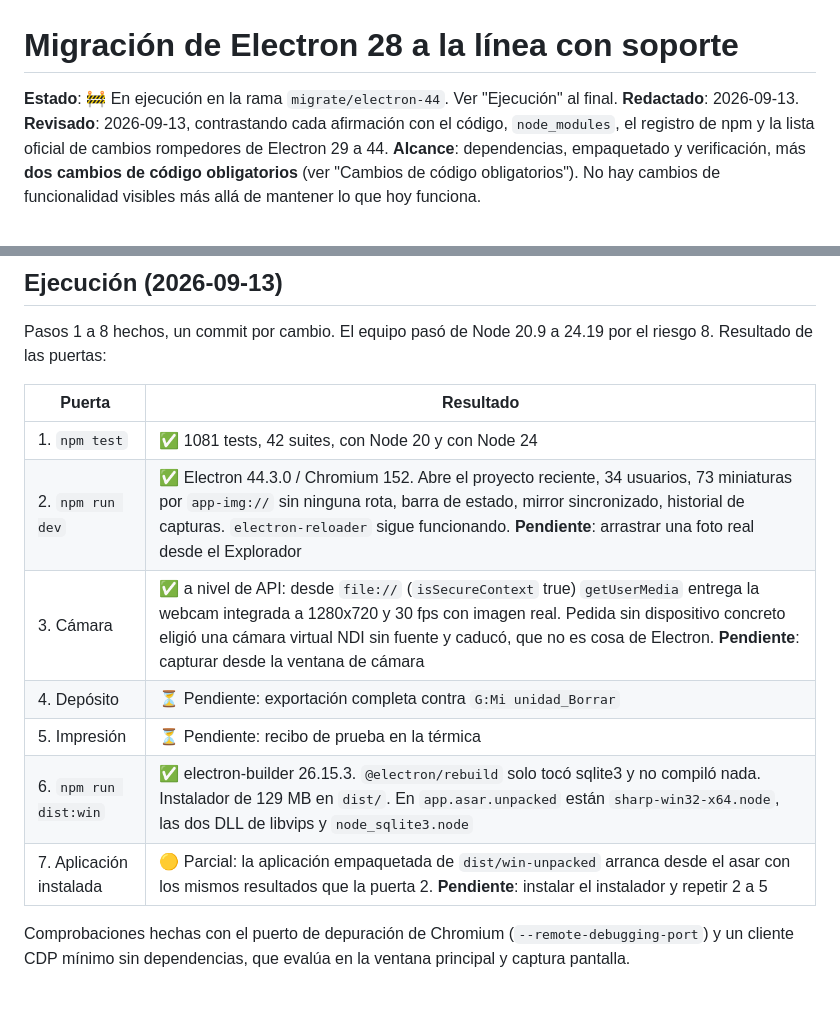
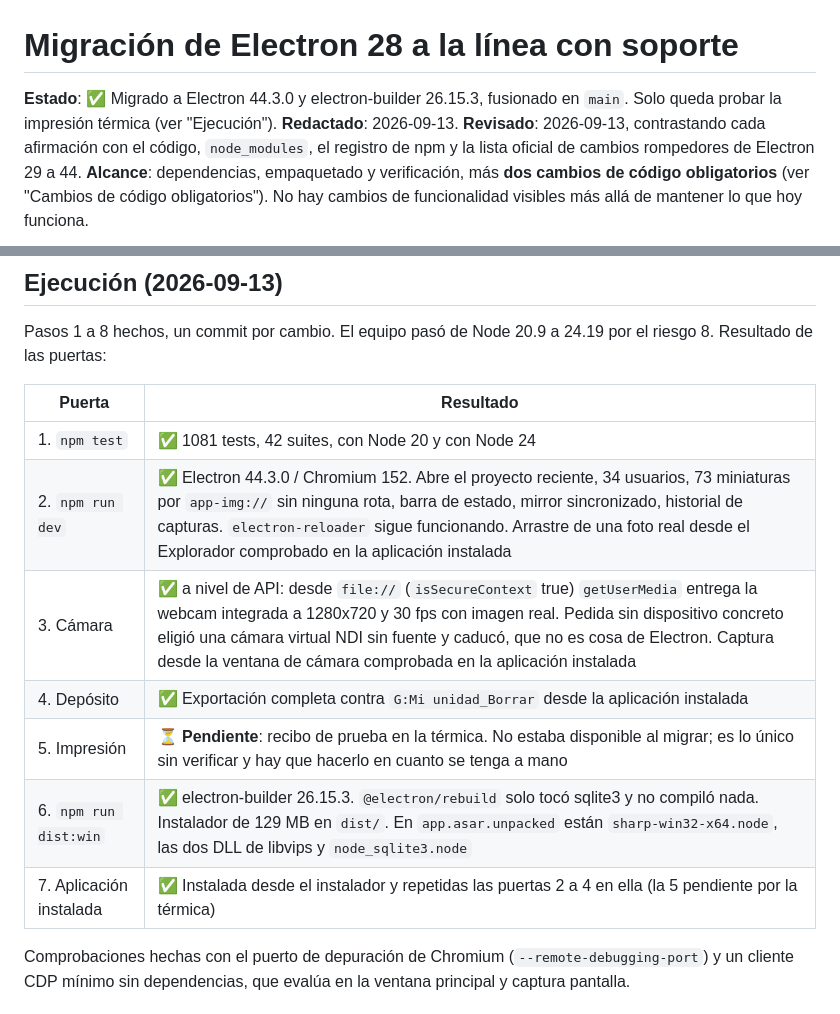
Before and after one commit to vicpiri/user-capture-app, a Markdown page: docs/MIGRACION_ELECTRON_PLAN.md, 2 parts joined by grey strips. GitHub-like rendering.

Commit message:
docs: close the Electron migration plan with the installed-app results
- Drag & drop, camera capture and the Drive export verified in the
  installed application; only the thermal receipt print remains untested
  because the printer was not at hand

```diff
--- a/docs/MIGRACION_ELECTRON_PLAN.md
+++ b/docs/MIGRACION_ELECTRON_PLAN.md
@@ -1,6 +1,6 @@
 # Migración de Electron 28 a la línea con soporte
 
-**Estado**: 🚧 En ejecución en la rama `migrate/electron-44`. Ver "Ejecución" al final.
+**Estado**: ✅ Migrado a Electron 44.3.0 y electron-builder 26.15.3, fusionado en `main`. Solo queda probar la impresión térmica (ver "Ejecución").
 **Redactado**: 2026-09-13. **Revisado**: 2026-09-13, contrastando cada
 afirmación con el código, `node_modules`, el registro de npm y la lista oficial
 de cambios rompedores de Electron 29 a 44.
@@ -289,12 +289,12 @@ por el riesgo 8. Resultado de las puertas:
 | Puerta | Resultado |
 |---|---|
 | 1. `npm test` | ✅ 1081 tests, 42 suites, con Node 20 y con Node 24 |
-| 2. `npm run dev` | ✅ Electron 44.3.0 / Chromium 152. Abre el proyecto reciente, 34 usuarios, 73 miniaturas por `app-img://` sin ninguna rota, barra de estado, mirror sincronizado, historial de capturas. `electron-reloader` sigue funcionando. **Pendiente**: arrastrar una foto real desde el Explorador |
-| 3. Cámara | ✅ a nivel de API: desde `file://` (`isSecureContext` true) `getUserMedia` entrega la webcam integrada a 1280x720 y 30 fps con imagen real. Pedida sin dispositivo concreto eligió una cámara virtual NDI sin fuente y caducó, que no es cosa de Electron. **Pendiente**: capturar desde la ventana de cámara |
-| 4. Depósito | ⏳ Pendiente: exportación completa contra `G:Mi unidad_Borrar` |
-| 5. Impresión | ⏳ Pendiente: recibo de prueba en la térmica |
+| 2. `npm run dev` | ✅ Electron 44.3.0 / Chromium 152. Abre el proyecto reciente, 34 usuarios, 73 miniaturas por `app-img://` sin ninguna rota, barra de estado, mirror sincronizado, historial de capturas. `electron-reloader` sigue funcionando. Arrastre de una foto real desde el Explorador comprobado en la aplicación instalada |
+| 3. Cámara | ✅ a nivel de API: desde `file://` (`isSecureContext` true) `getUserMedia` entrega la webcam integrada a 1280x720 y 30 fps con imagen real. Pedida sin dispositivo concreto eligió una cámara virtual NDI sin fuente y caducó, que no es cosa de Electron. Captura desde la ventana de cámara comprobada en la aplicación instalada |
+| 4. Depósito | ✅ Exportación completa contra `G:Mi unidad_Borrar` desde la aplicación instalada |
+| 5. Impresión | ⏳ **Pendiente**: recibo de prueba en la térmica. No estaba disponible al migrar; es lo único sin verificar y hay que hacerlo en cuanto se tenga a mano |
 | 6. `npm run dist:win` | ✅ electron-builder 26.15.3. `@electron/rebuild` solo tocó sqlite3 y no compiló nada. Instalador de 129 MB en `dist/`. En `app.asar.unpacked` están `sharp-win32-x64.node`, las dos DLL de libvips y `node_sqlite3.node` |
-| 7. Aplicación instalada | 🟡 Parcial: la aplicación empaquetada de `dist/win-unpacked` arranca desde el asar con los mismos resultados que la puerta 2. **Pendiente**: instalar el instalador y repetir 2 a 5 |
+| 7. Aplicación instalada | ✅ Instalada desde el instalador y repetidas las puertas 2 a 4 en ella (la 5 pendiente por la térmica) |
 
 Comprobaciones hechas con el puerto de depuración de Chromium
 (`--remote-debugging-port`) y un cliente CDP mínimo sin dependencias, que
```
